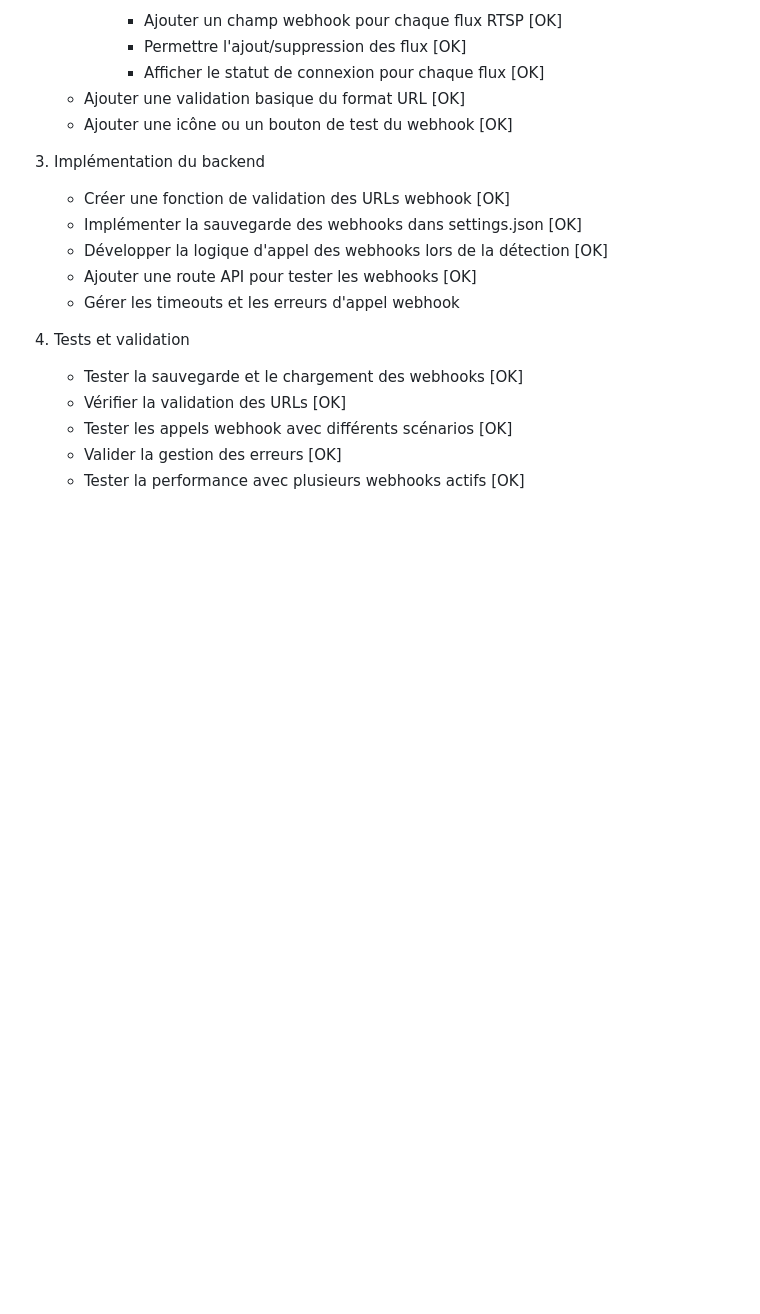
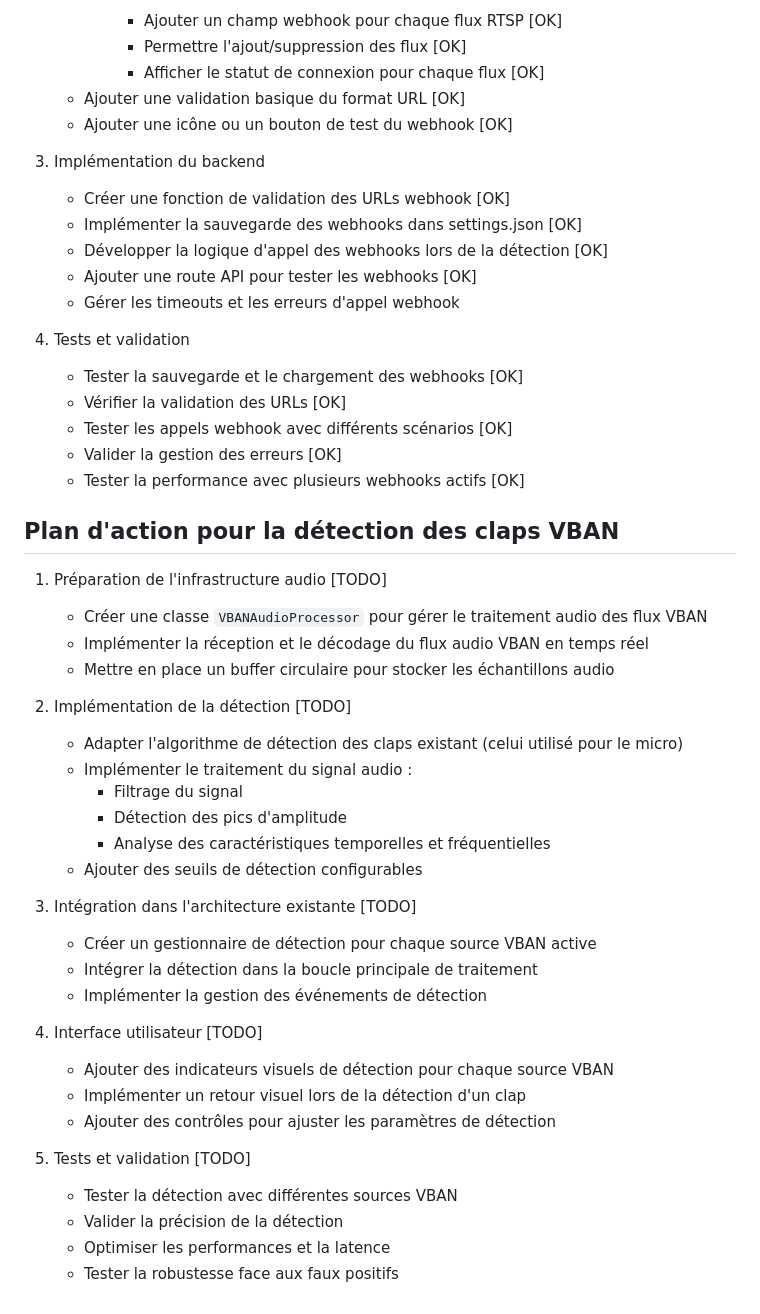
Before and after one commit to lfpoulain/ClapTrap, a Markdown page: DEV_BOOK.md, the part around the change. Drawn GitHub-style; blank space fills up the shorter version.

Commit message:
DEV BOOK update

```diff
--- a/DEV_BOOK.md
+++ b/DEV_BOOK.md
@@ -108,3 +108,34 @@ Enregistrement automatique des paramètres quand on clique sur "Démarrer la dé
    - Tester les appels webhook avec différents scénarios [OK]
    - Valider la gestion des erreurs [OK]
    - Tester la performance avec plusieurs webhooks actifs [OK]
+
+## Plan d'action pour la détection des claps VBAN
+
+1. Préparation de l'infrastructure audio [TODO]
+   - Créer une classe `VBANAudioProcessor` pour gérer le traitement audio des flux VBAN
+   - Implémenter la réception et le décodage du flux audio VBAN en temps réel
+   - Mettre en place un buffer circulaire pour stocker les échantillons audio
+
+2. Implémentation de la détection [TODO]
+   - Adapter l'algorithme de détection des claps existant (celui utilisé pour le micro)
+   - Implémenter le traitement du signal audio :
+     * Filtrage du signal
+     * Détection des pics d'amplitude
+     * Analyse des caractéristiques temporelles et fréquentielles
+   - Ajouter des seuils de détection configurables
+
+3. Intégration dans l'architecture existante [TODO]
+   - Créer un gestionnaire de détection pour chaque source VBAN active
+   - Intégrer la détection dans la boucle principale de traitement
+   - Implémenter la gestion des événements de détection
+
+4. Interface utilisateur [TODO]
+   - Ajouter des indicateurs visuels de détection pour chaque source VBAN
+   - Implémenter un retour visuel lors de la détection d'un clap
+   - Ajouter des contrôles pour ajuster les paramètres de détection
+
+5. Tests et validation [TODO]
+   - Tester la détection avec différentes sources VBAN
+   - Valider la précision de la détection
+   - Optimiser les performances et la latence
+   - Tester la robustesse face aux faux positifs
```
